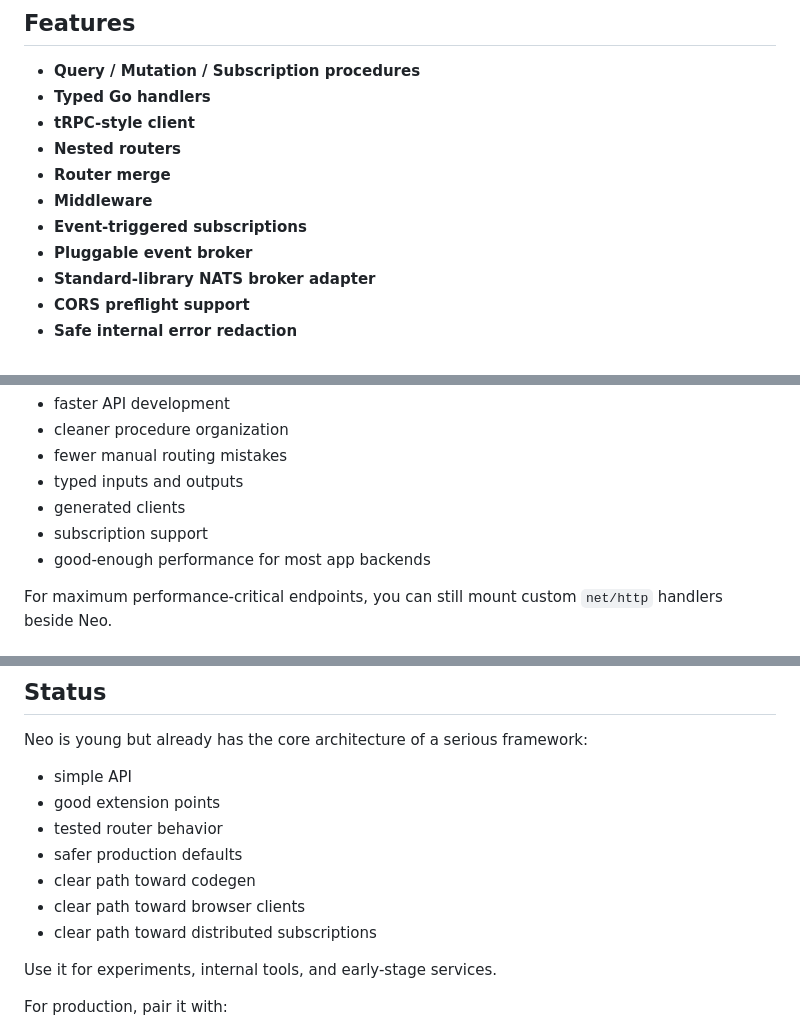
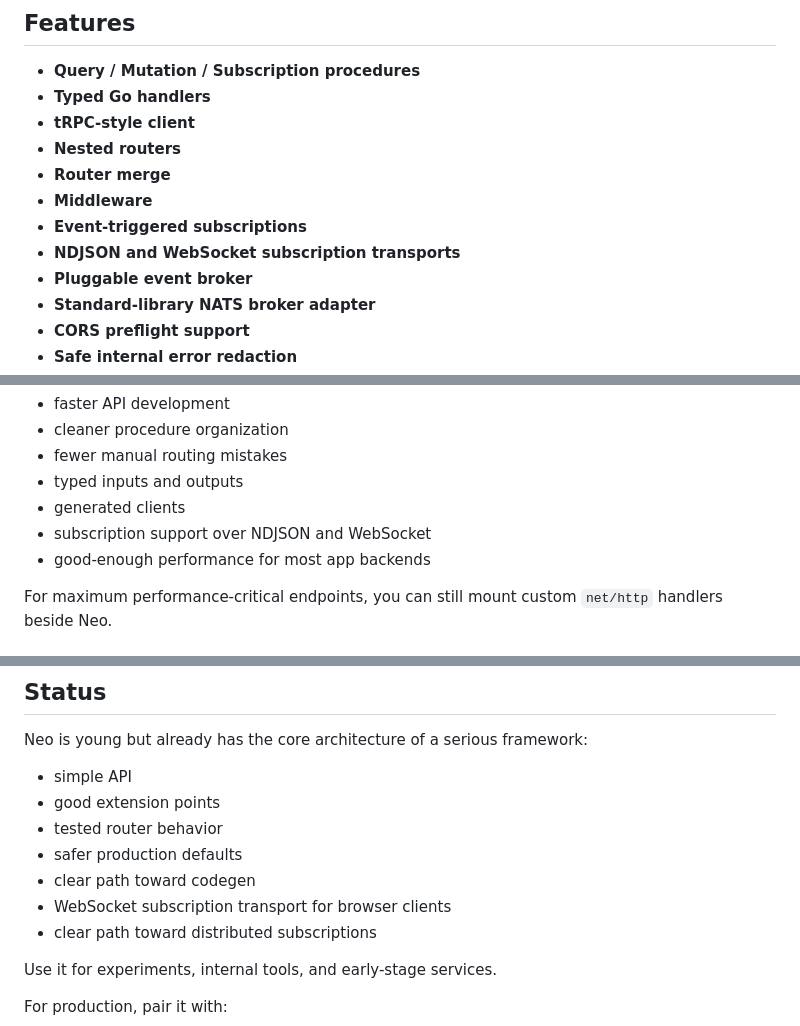
Before and after one commit to Protocol-Lattice/neo, a Markdown page: README.md, 3 parts joined by grey strips. Rendered like a GitHub page.

```diff
--- a/README.md
+++ b/README.md
@@ -29,6 +29,7 @@ router.Register("user.create", neo.Mutation(func(ctx context.Context, in CreateU
 - **Router merge**
 - **Middleware**
 - **Event-triggered subscriptions**
+- **NDJSON and WebSocket subscription transports**
 - **Pluggable event broker**
 - **Standard-library NATS broker adapter**
 - **CORS preflight support**
@@ -794,7 +861,7 @@ The goal is different:
 - fewer manual routing mistakes
 - typed inputs and outputs
 - generated clients
-- subscription support
+- subscription support over NDJSON and WebSocket
 - good-enough performance for most app backends
 
 For maximum performance-critical endpoints, you can still mount custom `net/http` handlers beside Neo.
@@ -977,7 +1044,7 @@ Neo is young but already has the core architecture of a serious framework:
 - tested router behavior
 - safer production defaults
 - clear path toward codegen
-- clear path toward browser clients
+- WebSocket subscription transport for browser clients
 - clear path toward distributed subscriptions
 
 Use it for experiments, internal tools, and early-stage services.
```
Also changed, not shown: other parts of README.md (+71 -5 lines).
